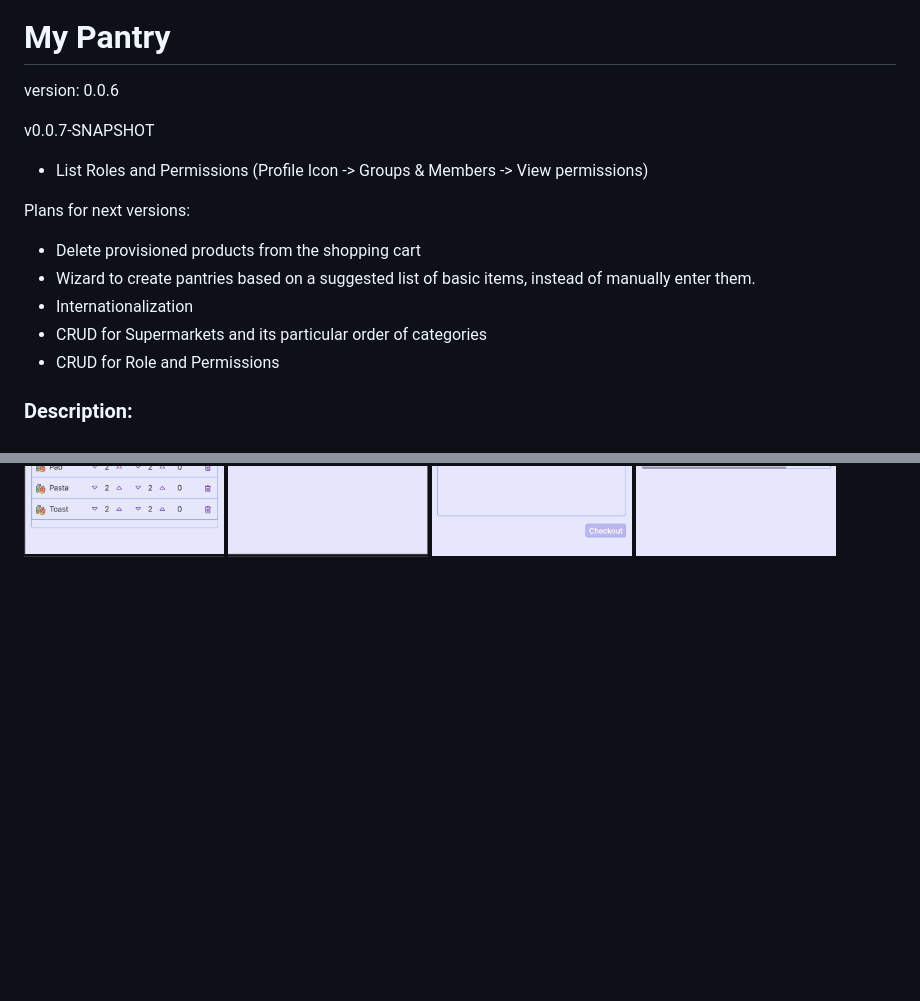
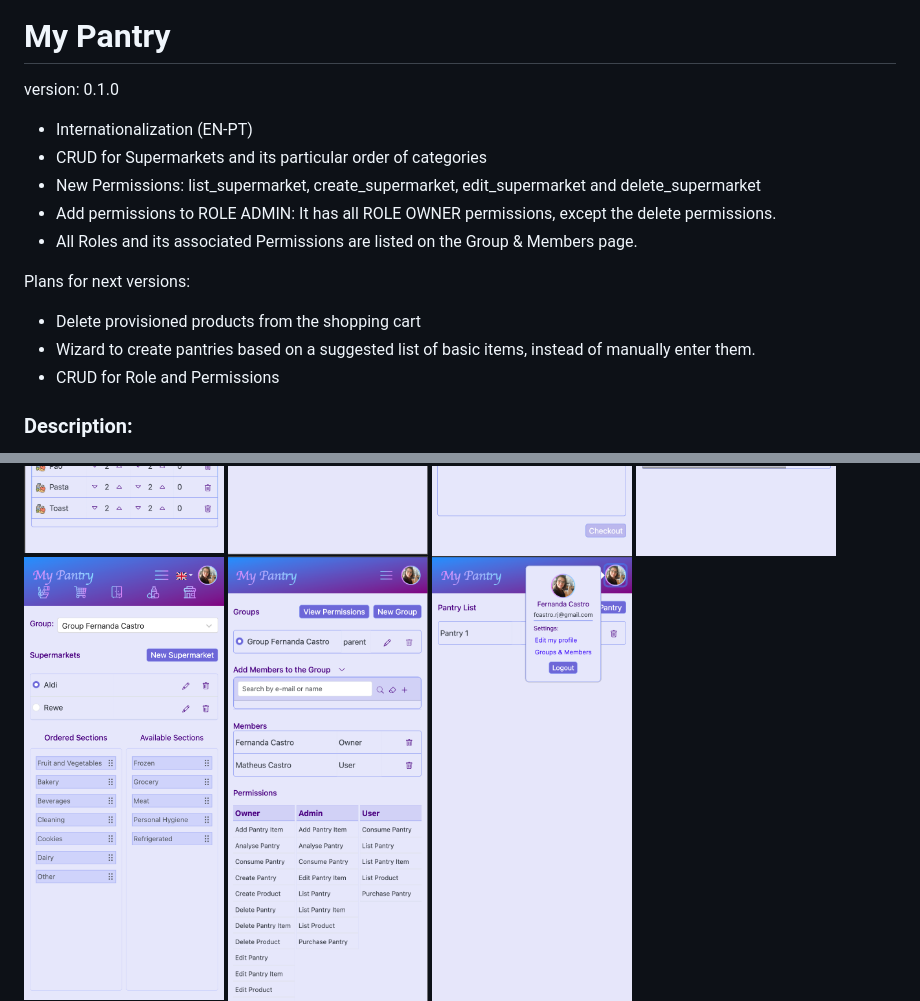
Before and after one commit to FernandaCastro/my-pantry, a Markdown page: README.md, 2 parts joined by grey strips. Drawn GitHub-style; pictures changed too: readme_images/supermarkets.png (added); blank space fills up the shorter version.

Commit message:
feature-v0.1.0: Readme.md and add permissions sql

```diff
--- a/README.md
+++ b/README.md
@@ -2,18 +2,18 @@
 
 # My Pantry
 
-version: 0.0.6
+version: 0.1.0
 
-v0.0.7-SNAPSHOT <br />
-
-- List Roles and Permissions (Profile Icon -> Groups & Members -> View permissions)
+- Internationalization (EN-PT)
+- CRUD for Supermarkets and its particular order of categories
+- New Permissions: list_supermarket, create_supermarket, edit_supermarket and delete_supermarket
+- Add permissions to ROLE ADMIN: It has all ROLE OWNER permissions, except the delete permissions.
+- All Roles and its associated Permissions are listed on the Group & Members page.
 
 Plans for next versions:
 
 - Delete provisioned products from the shopping cart
 - Wizard to create pantries based on a suggested list of basic items, instead of manually enter them.
-- Internationalization
-- CRUD for Supermarkets and its particular order of categories
 - CRUD for Role and Permissions
 
 ### Description:
@@ -61,6 +61,7 @@ Screenshots: <br />
 <img height="400" width="200" src="./readme_images/consume.png"/>
 <img height="400" width="200" src="./readme_images/purchase.png"/>
 <img height="400" width="200" src="./readme_images/products.png"/>
+<img height="400" width="200" src="./readme_images/supermarkets.png"/>
 <img height="400" width="200" src="./readme_images/groups-members.png"/>
 <img height="400" width="200" src="./readme_images/logout.png"/>
 
```
Also changed, not shown: 1 other file.
